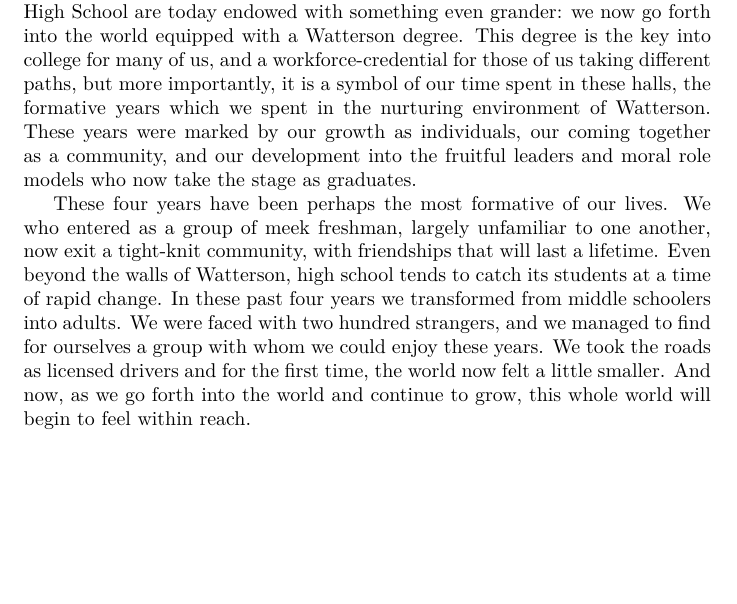
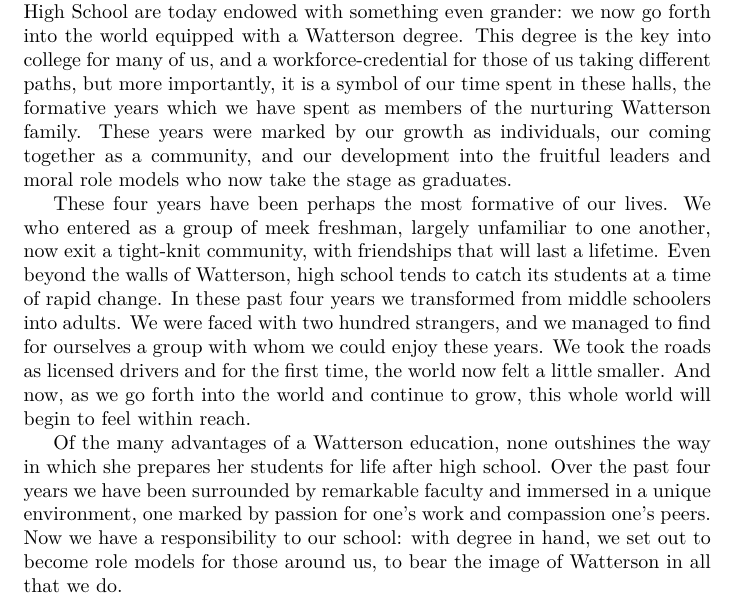
Before and after one commit to Honors/Valediction, a LaTeX document (vale.tex): part of the page, cut so that both start at the same text, the shorter picture padded with empty space. Compiled offline with XeLaTeX.

Commit message:
be an image of watterson

```diff
--- a/vale.tex
+++ b/vale.tex
@@ -24,10 +24,10 @@
 the world equipped with a Watterson degree. This degree is the key into college
 for many of us, and a workforce-credential for those of us taking different
 paths, but more importantly, it is a symbol of our time spent in these halls,
-the formative years which we spent in the nurturing environment of Watterson.
-These years were marked by our growth as individuals, our coming together as a
-community, and our development into the fruitful leaders and moral role models
-who now take the stage as graduates.
+the formative years which we have spent as members of the nurturing Watterson
+family. These years were marked by our growth as individuals, our coming
+together as a community, and our development into the fruitful leaders and
+moral role models who now take the stage as graduates.
 
 These four years have been perhaps the most formative of our lives. We who
 entered as a group of meek freshman, largely unfamiliar to one another, now
@@ -40,4 +40,12 @@
 smaller. And now, as we go forth into the world and continue to grow, this
 whole world will begin to feel within reach.
 
+Of the many advantages of a Watterson education, none outshines the way in
+which she prepares her students for life after high school. Over the past four
+years we have been surrounded by remarkable faculty and immersed in a unique
+environment, one marked by passion for one's work and compassion one's peers.
+Now we have a responsibility to our school: with degree in hand, we set out to
+become role models for those around us, to bear the image of Watterson in all
+that we do.
+
 \end{document}
```
Also changed, not shown: vale.pdf.
